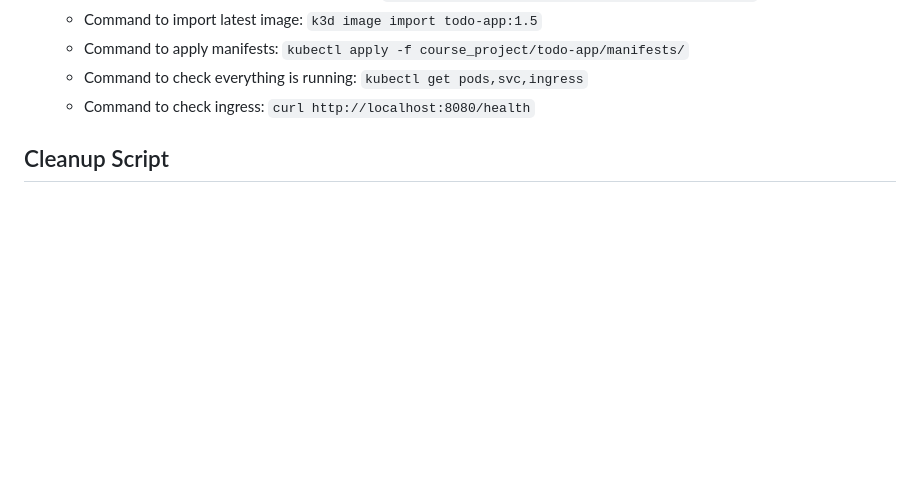
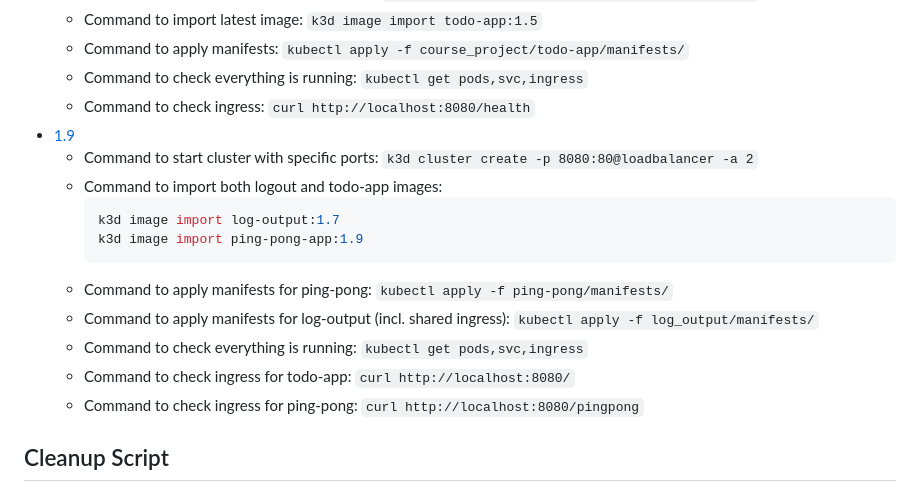
Before and after one commit to rjpalt/KubernetesMOOC, a Markdown page: README.md, the part around the change. Rendered like a GitHub page; blank space fills up the shorter version.

Commit message:
1.9: Release

````diff
--- a/README.md
+++ b/README.md
@@ -44,6 +44,18 @@
     - Command to apply manifests: `kubectl apply -f course_project/todo-app/manifests/`
     - Command to check everything is running: `kubectl get pods,svc,ingress`
     - Command to check ingress: `curl http://localhost:8080/health`
+- [1.9]()
+    - Command to start cluster with specific ports: `k3d cluster create -p 8080:80@loadbalancer -a 2`
+    - Command to import both logout and todo-app images:
+      ```bash
+      k3d image import log-output:1.7
+      k3d image import ping-pong-app:1.9
+      ```
+    - Command to apply manifests for ping-pong: `kubectl apply -f ping-pong/manifests/`
+    - Command to apply manifests for log-output (incl. shared ingress): `kubectl apply -f log_output/manifests/`
+    - Command to check everything is running: `kubectl get pods,svc,ingress`
+    - Command to check ingress for todo-app: `curl http://localhost:8080/`
+    - Command to check ingress for ping-pong: `curl http://localhost:8080/pingpong`
 
 
 ## Cleanup Script
````
